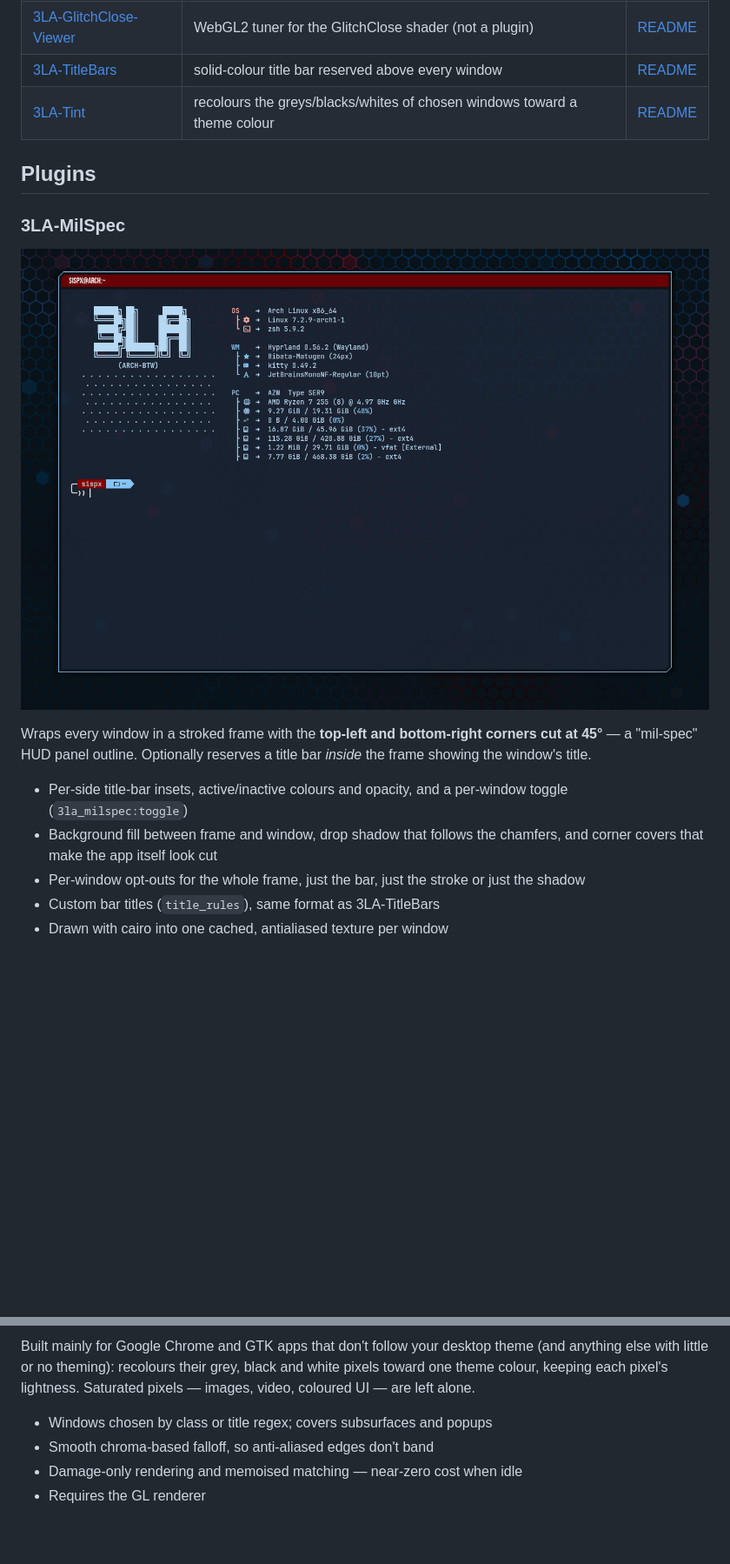
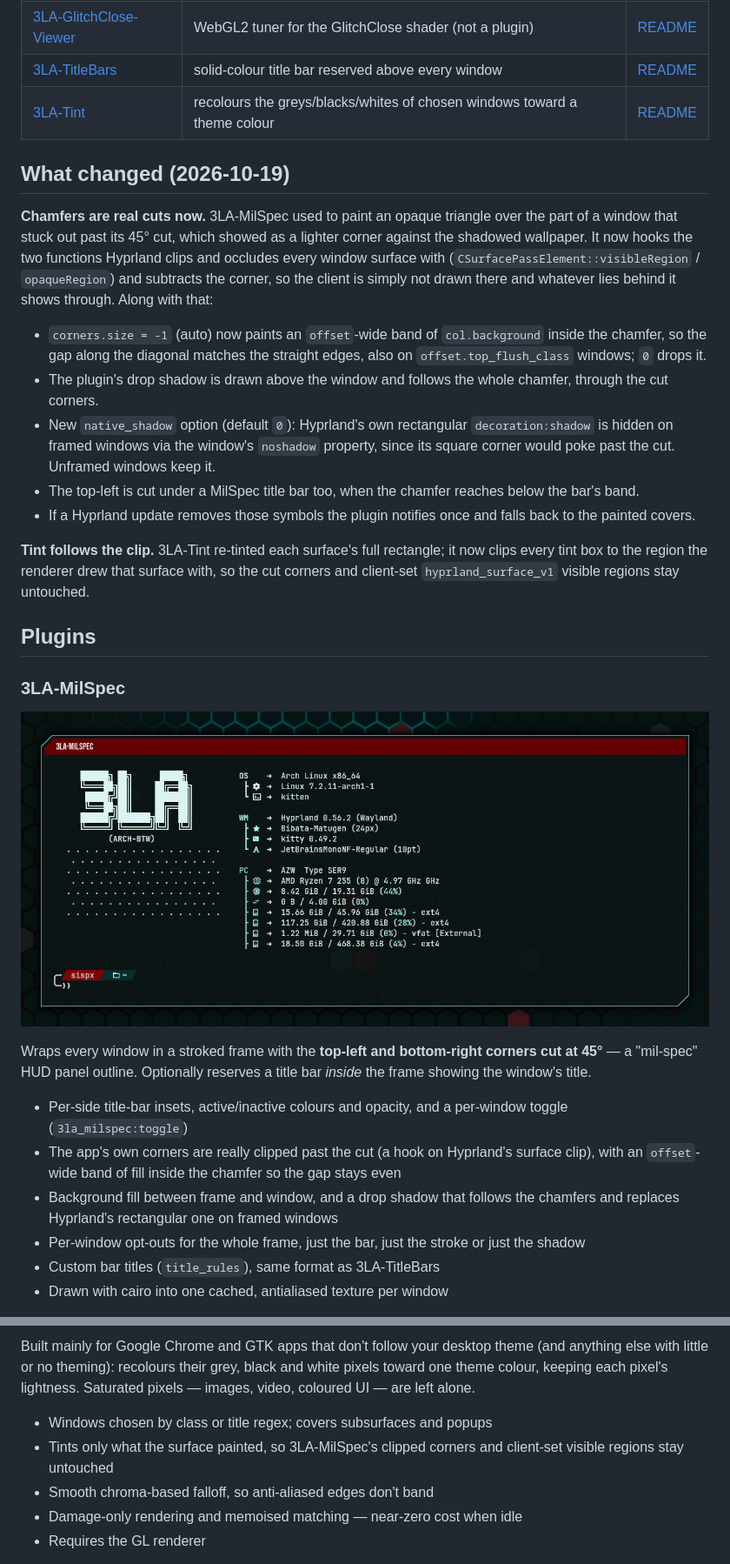
Before and after one commit to ne0tt/Hypr-3LA, a Markdown page: README.md, 2 parts joined by grey strips. Shown at 87% size. Drawn GitHub-style; pictures changed too: assets/milspec.png; blank space fills up the shorter version.

```diff
--- a/README.md
+++ b/README.md
@@ -19,6 +19,35 @@ option that turns it off live without unloading it.
 | [3LA-TitleBars](3LA-TitleBars) | solid-colour title bar reserved above every window | [README](3LA-TitleBars/README.md) |
 | [3LA-Tint](3LA-Tint) | recolours the greys/blacks/whites of chosen windows toward a theme colour | [README](3LA-Tint/README.md) |
 
+## What changed (2026-10-19)
+
+**Chamfers are real cuts now.** 3LA-MilSpec used to paint an opaque triangle
+over the part of a window that stuck out past its 45° cut, which showed as a
+lighter corner against the shadowed wallpaper. It now hooks the two functions
+Hyprland clips and occludes every window surface with
+(`CSurfacePassElement::visibleRegion` / `opaqueRegion`) and subtracts the
+corner, so the client is simply not drawn there and whatever lies behind it
+shows through. Along with that:
+
+- `corners.size = -1` (auto) now paints an `offset`-wide band of
+  `col.background` inside the chamfer, so the gap along the diagonal matches
+  the straight edges, also on `offset.top_flush_class` windows; `0` drops it.
+- The plugin's drop shadow is drawn above the window and follows the whole
+  chamfer, through the cut corners.
+- New `native_shadow` option (default `0`): Hyprland's own rectangular
+  `decoration:shadow` is hidden on framed windows via the window's `noshadow`
+  property, since its square corner would poke past the cut. Unframed windows
+  keep it.
+- The top-left is cut under a MilSpec title bar too, when the chamfer reaches
+  below the bar's band.
+- If a Hyprland update removes those symbols the plugin notifies once and
+  falls back to the painted covers.
+
+**Tint follows the clip.** 3LA-Tint re-tinted each surface's full rectangle;
+it now clips every tint box to the region the renderer drew that surface
+with, so the cut corners and client-set `hyprland_surface_v1` visible regions
+stay untouched.
+
 ## Plugins
 
 ### 3LA-MilSpec
@@ -31,8 +60,11 @@ title bar *inside* the frame showing the window's title.
 
 - Per-side title-bar insets, active/inactive colours and opacity, and a
   per-window toggle (`3la_milspec:toggle`)
-- Background fill between frame and window, drop shadow that follows the
-  chamfers, and corner covers that make the app itself look cut
+- The app's own corners are really clipped past the cut (a hook on
+  Hyprland's surface clip), with an `offset`-wide band of fill inside the
+  chamfer so the gap stays even
+- Background fill between frame and window, and a drop shadow that follows
+  the chamfers and replaces Hyprland's rectangular one on framed windows
 - Per-window opt-outs for the whole frame, just the bar, just the stroke or
   just the shadow
 - Custom bar titles (`title_rules`), same format as 3LA-TitleBars
@@ -101,6 +133,8 @@ lightness. Saturated pixels — images, video,
 coloured UI — are left alone.
 
 - Windows chosen by class or title regex; covers subsurfaces and popups
+- Tints only what the surface painted, so 3LA-MilSpec's clipped corners and
+  client-set visible regions stay untouched
 - Smooth chroma-based falloff, so anti-aliased edges don't band
 - Damage-only rendering and memoised matching — near-zero cost when idle
 - Requires the GL renderer
```
Also changed, not shown: other parts of README.md (+3 -1 lines), 3LA-MilSpec/README.md (+55 -21 lines), 3LA-Tint/README.md (+5 -0 lines), 5 other files.
